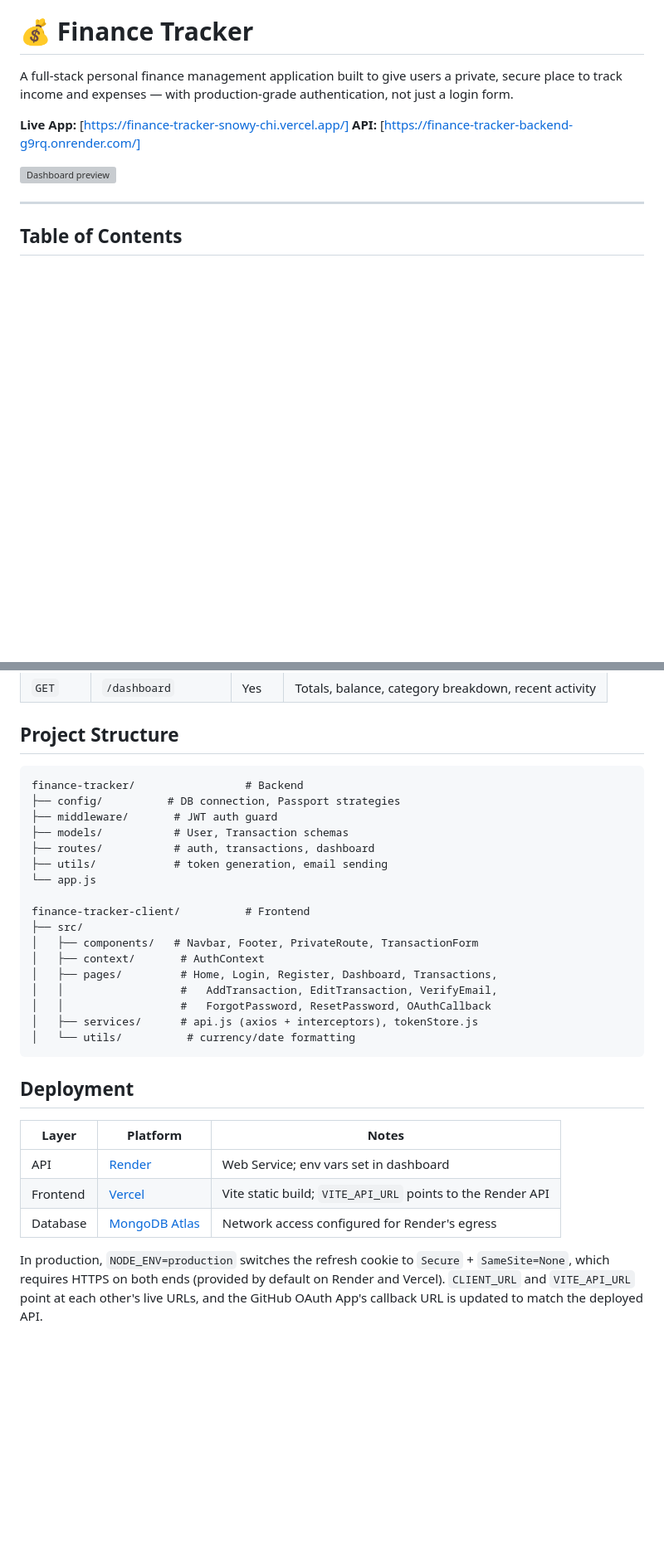
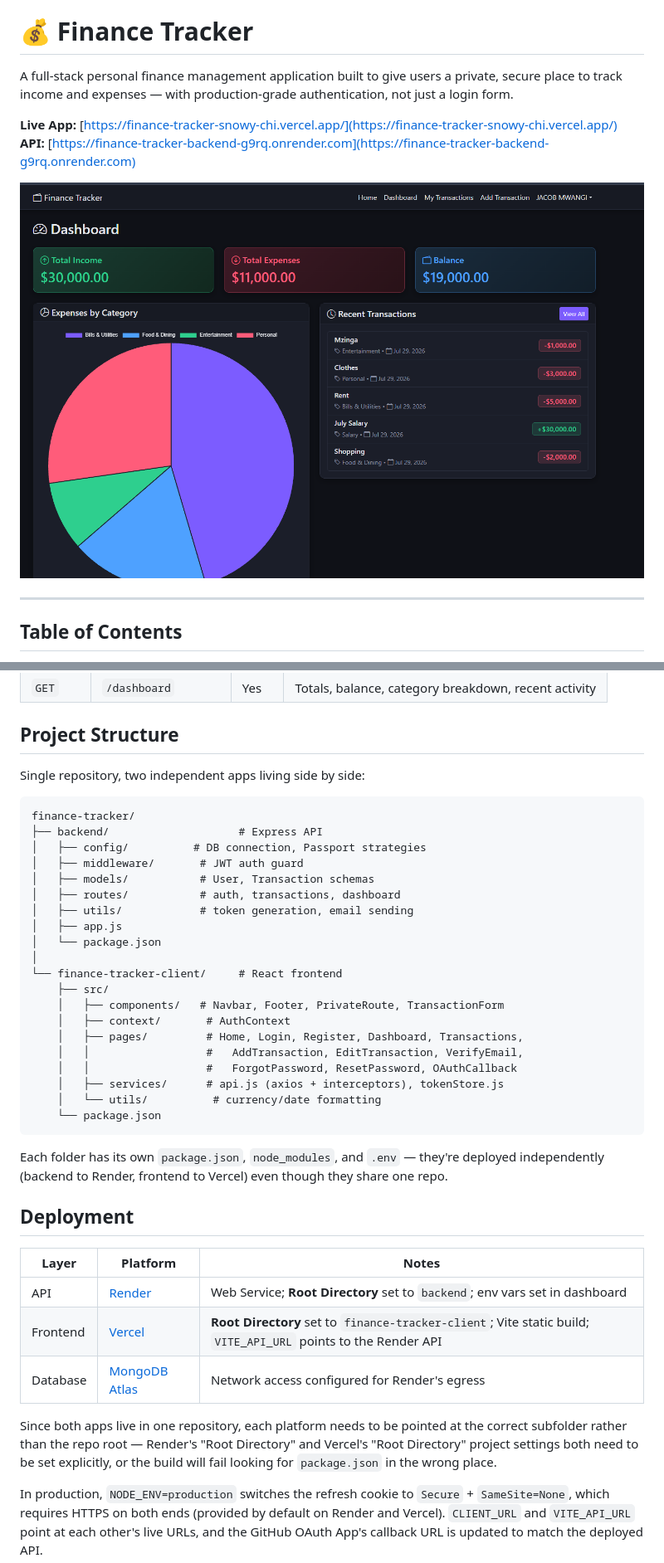
Before and after one commit to jacobwangari/finance-tracker, a Markdown page: README.md, 2 parts joined by grey strips. Shown: that part at 83% size. Rendered like a GitHub page; pictures changed too: docs/dashboard.png (added); blank space fills up the shorter version; grey boxes are pictures that could not be loaded.

Commit message:
Completed Readme.md

````diff
--- a/README.md
+++ b/README.md
@@ -2,10 +2,10 @@
 
 A full-stack personal finance management application built to give users a private, secure place to track income and expenses — with production-grade authentication, not just a login form.
 
-**Live App:** [https://finance-tracker-snowy-chi.vercel.app/]
-**API:** [https://finance-tracker-backend-g9rq.onrender.com/]
+**Live App:** [https://finance-tracker-snowy-chi.vercel.app/](https://finance-tracker-snowy-chi.vercel.app/)
+**API:** [https://finance-tracker-backend-g9rq.onrender.com](https://finance-tracker-backend-g9rq.onrender.com)
 
-![Dashboard preview](./docs/dashboard-preview.png)
+![Dashboard preview](./docs/dashboard.png)
 
 ---
 
@@ -221,33 +220,42 @@ All routes are prefixed with `/api`. Protected routes require `Authorization: Be
 
 ## Project Structure
 
+Single repository, two independent apps living side by side:
+
 ```
-finance-tracker/                 # Backend
-├── config/          # DB connection, Passport strategies
-├── middleware/       # JWT auth guard
-├── models/           # User, Transaction schemas
-├── routes/           # auth, transactions, dashboard
-├── utils/            # token generation, email sending
-└── app.js
+finance-tracker/
+├── backend/                    # Express API
+│   ├── config/          # DB connection, Passport strategies
+│   ├── middleware/       # JWT auth guard
+│   ├── models/           # User, Transaction schemas
+│   ├── routes/           # auth, transactions, dashboard
+│   ├── utils/            # token generation, email sending
+│   ├── app.js
+│   └── package.json
+│
+└── finance-tracker-client/     # React frontend
+    ├── src/
+    │   ├── components/   # Navbar, Footer, PrivateRoute, TransactionForm
+    │   ├── context/       # AuthContext
+    │   ├── pages/         # Home, Login, Register, Dashboard, Transactions,
+    │   │                  #   AddTransaction, EditTransaction, VerifyEmail,
+    │   │                  #   ForgotPassword, ResetPassword, OAuthCallback
+    │   ├── services/      # api.js (axios + interceptors), tokenStore.js
+    │   └── utils/          # currency/date formatting
+    └── package.json
+```
 
-finance-tracker-client/          # Frontend
-├── src/
-│   ├── components/   # Navbar, Footer, PrivateRoute, TransactionForm
-│   ├── context/       # AuthContext
-│   ├── pages/         # Home, Login, Register, Dashboard, Transactions,
-│   │                  #   AddTransaction, EditTransaction, VerifyEmail,
-│   │                  #   ForgotPassword, ResetPassword, OAuthCallback
-│   ├── services/      # api.js (axios + interceptors), tokenStore.js
-│   └── utils/          # currency/date formatting
-```
+Each folder has its own `package.json`, `node_modules`, and `.env` — they're deployed independently (backend to Render, frontend to Vercel) even though they share one repo.
 
 ## Deployment
 
 | Layer | Platform | Notes |
 |---|---|---|
-| API | [Render](https://render.com) | Web Service; env vars set in dashboard |
-| Frontend | [Vercel](https://vercel.com) | Vite static build; `VITE_API_URL` points to the Render API |
+| API | [Render](https://render.com) | Web Service; **Root Directory** set to `backend`; env vars set in dashboard |
+| Frontend | [Vercel](https://vercel.com) | **Root Directory** set to `finance-tracker-client`; Vite static build; `VITE_API_URL` points to the Render API |
 | Database | [MongoDB Atlas](https://www.mongodb.com) | Network access configured for Render's egress |
+
+Since both apps live in one repository, each platform needs to be pointed at the correct subfolder rather than the repo root — Render's "Root Directory" and Vercel's "Root Directory" project settings both need to be set explicitly, or the build will fail looking for `package.json` in the wrong place.
 
 In production, `NODE_ENV=production` switches the refresh cookie to `Secure` + `SameSite=None`, which requires HTTPS on both ends (provided by default on Render and Vercel). `CLIENT_URL` and `VITE_API_URL` point at each other's live URLs, and the GitHub OAuth App's callback URL is updated to match the deployed API.
 
````
Also changed, not shown: other parts of README.md (+6 -18 lines), docs/add-transaction.png (added), docs/login.png (added), docs/password-reset.png (added).
